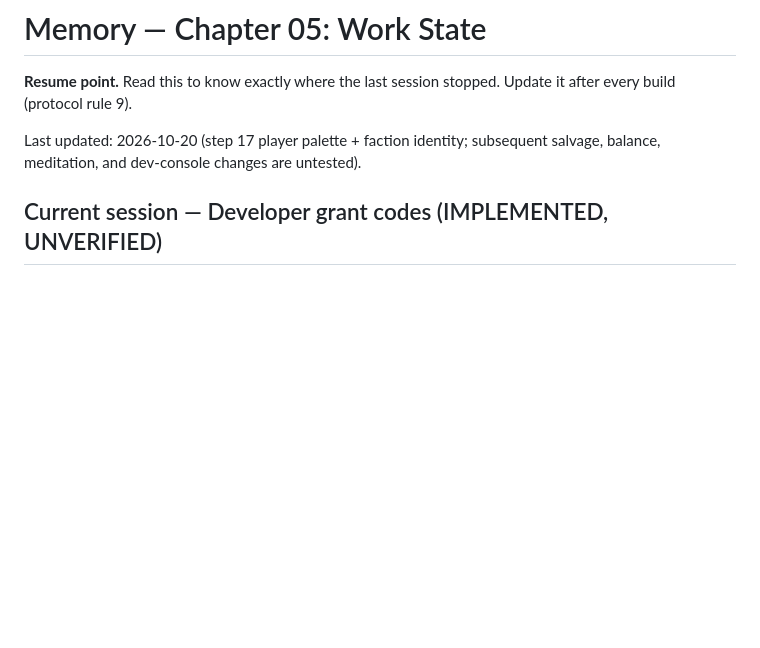
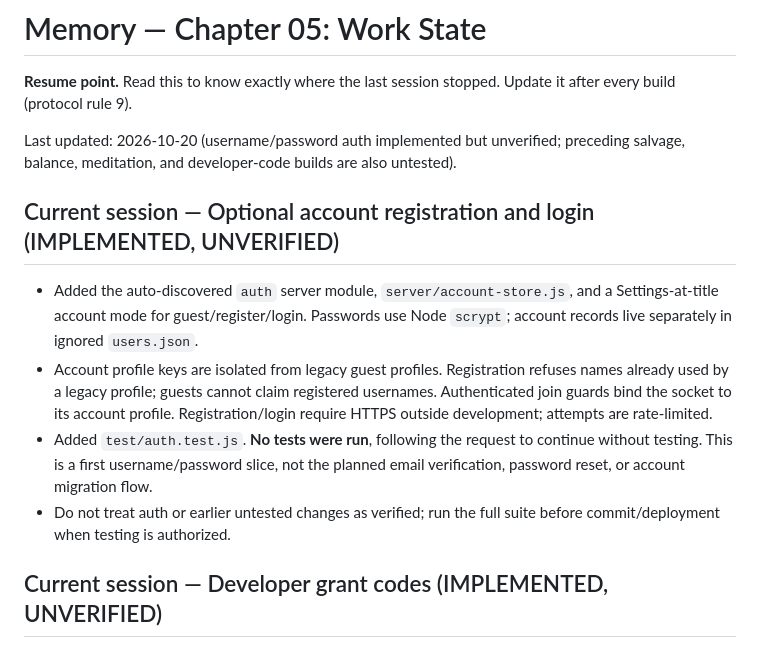
Before and after one commit to platinumsoundz/The-5-Sleeves, a Markdown page: memory/05-work-state.md, the part around the change. Rendered like a GitHub page; blank space fills up the shorter version.

```diff
--- a/memory/05-work-state.md
+++ b/memory/05-work-state.md
@@ -3,7 +3,23 @@
 **Resume point.** Read this to know exactly where the last session stopped.
 Update it after every build (protocol rule 9).
 
-Last updated: 2026-10-20 (step 17 player palette + faction identity; subsequent salvage, balance, meditation, and dev-console changes are untested).
+Last updated: 2026-10-20 (username/password auth implemented but unverified; preceding salvage, balance, meditation, and developer-code builds are also untested).
+
+## Current session — Optional account registration and login (IMPLEMENTED, UNVERIFIED)
+
+- Added the auto-discovered `auth` server module, `server/account-store.js`,
+  and a Settings-at-title account mode for guest/register/login. Passwords use
+  Node `scrypt`; account records live separately in ignored `users.json`.
+- Account profile keys are isolated from legacy guest profiles. Registration
+  refuses names already used by a legacy profile; guests cannot claim
+  registered usernames. Authenticated join guards bind the socket to its
+  account profile. Registration/login require HTTPS outside development;
+  attempts are rate-limited.
+- Added `test/auth.test.js`. **No tests were run**, following the request to
+  continue without testing. This is a first username/password slice, not the
+  planned email verification, password reset, or account migration flow.
+- Do not treat auth or earlier untested changes as verified; run the full
+  suite before commit/deployment when testing is authorized.
 
 ## Current session — Developer grant codes (IMPLEMENTED, UNVERIFIED)
 
```
